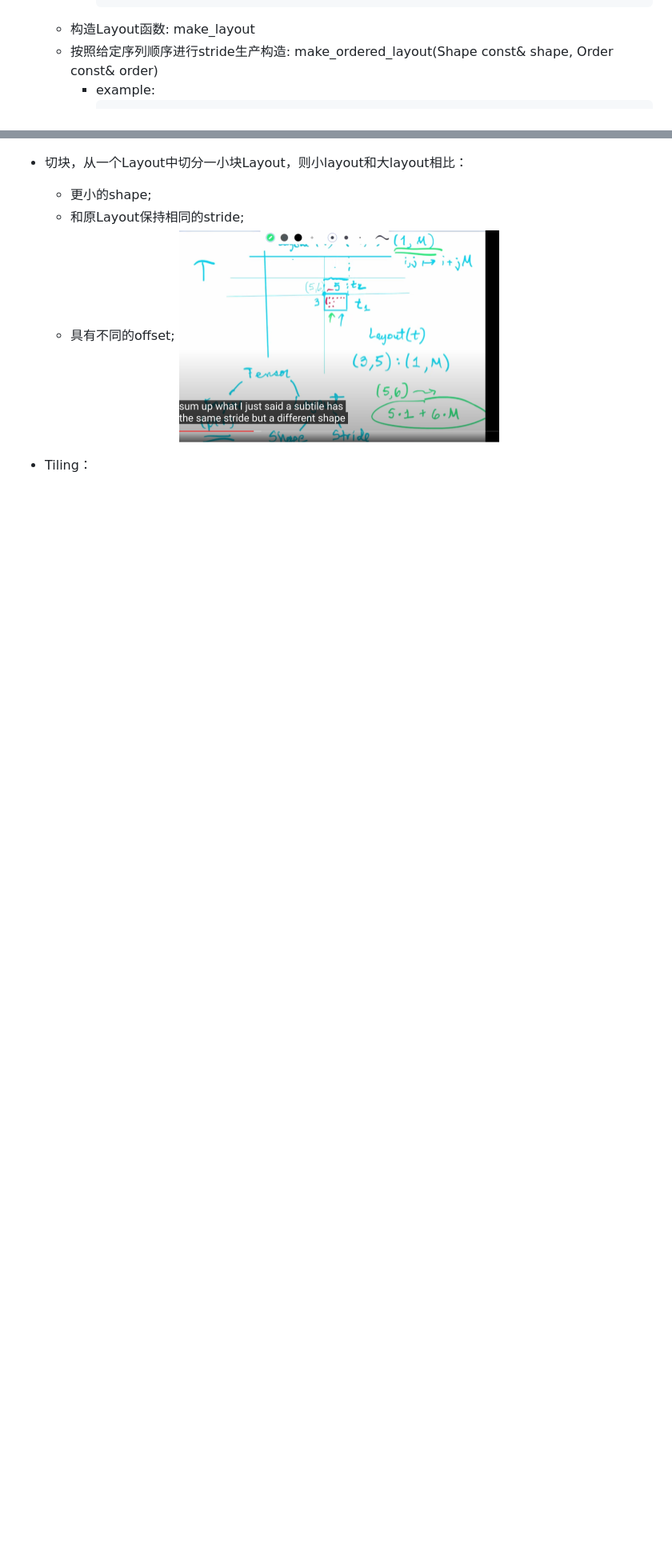
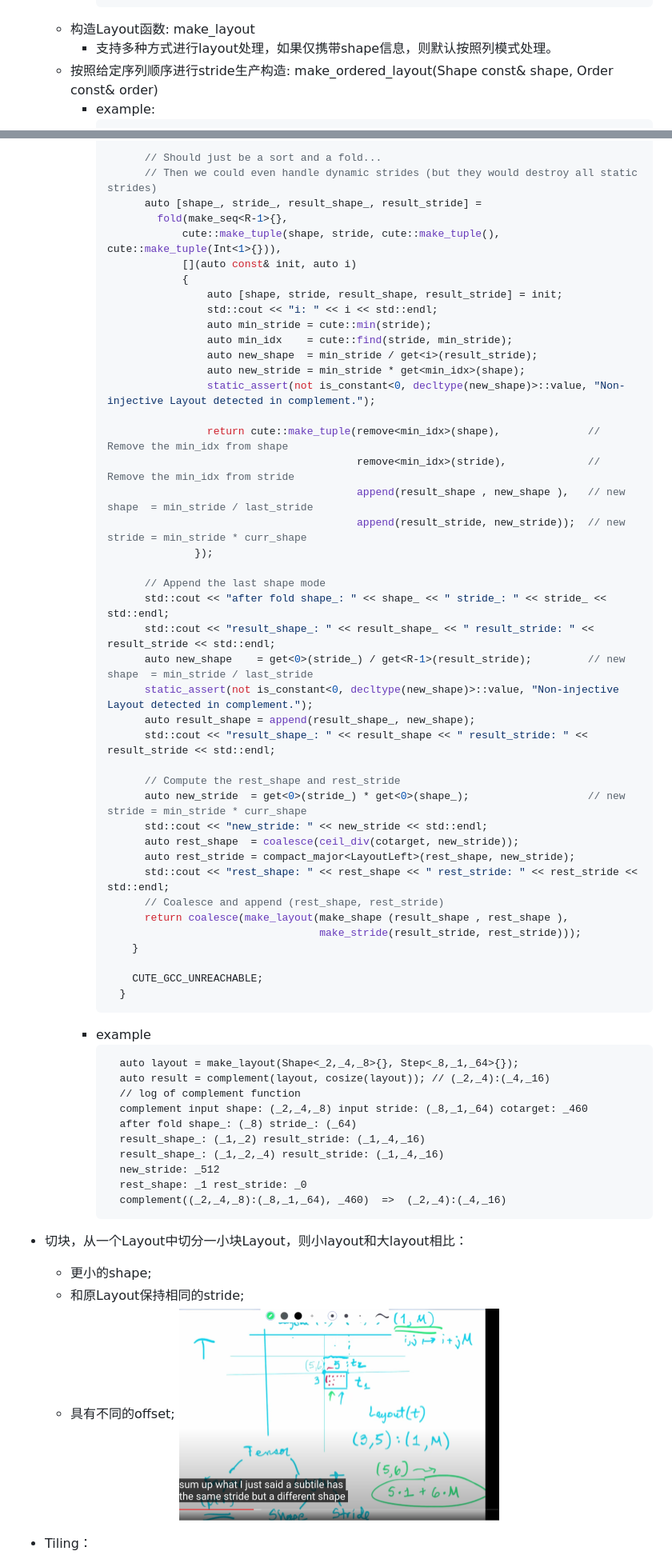
Before and after one commit to Shan19900305/pytorch_note, a Markdown page: cutlass/basic_concept.md, 2 parts joined by grey strips. Shown at 80% size. GitHub-like rendering; blank space fills up the shorter version.

Commit message:
add complement

````diff
--- a/cutlass/basic_concept.md
+++ b/cutlass/basic_concept.md
@@ -242,6 +242,7 @@
           }
         ```
     - 构造Layout函数: make_layout
+      - 支持多种方式进行layout处理，如果仅携带shape信息，则默认按照列模式处理。
     - 按照给定序列顺序进行stride生产构造: make_ordered_layout(Shape const& shape, Order const& order)
       - example:
         ```Plain text
@@ -316,4 +336,60 @@
 
+              // Should just be a sort and a fold...
+              // Then we could even handle dynamic strides (but they would destroy all static strides)
+              auto [shape_, stride_, result_shape_, result_stride] =
+                fold(make_seq<R-1>{},
+                    cute::make_tuple(shape, stride, cute::make_tuple(), cute::make_tuple(Int<1>{})),
+                    [](auto const& init, auto i)
+                    {
+                        auto [shape, stride, result_shape, result_stride] = init;
+                        std::cout << "i: " << i << std::endl;
+                        auto min_stride = cute::min(stride);
+                        auto min_idx    = cute::find(stride, min_stride);
+                        auto new_shape  = min_stride / get<i>(result_stride);
+                        auto new_stride = min_stride * get<min_idx>(shape);
+                        static_assert(not is_constant<0, decltype(new_shape)>::value, "Non-injective Layout detected in complement.");
+
+                        return cute::make_tuple(remove<min_idx>(shape),              // Remove the min_idx from shape
+                                                remove<min_idx>(stride),             // Remove the min_idx from stride
+                                                append(result_shape , new_shape ),   // new shape  = min_stride / last_stride
+                                                append(result_stride, new_stride));  // new stride = min_stride * curr_shape
+                      });
+
+              // Append the last shape mode
+              std::cout << "after fold shape_: " << shape_ << " stride_: " << stride_ << std::endl;
+              std::cout << "result_shape_: " << result_shape_ << " result_stride: " << result_stride << std::endl;
+              auto new_shape    = get<0>(stride_) / get<R-1>(result_stride);         // new shape  = min_stride / last_stride
+              static_assert(not is_constant<0, decltype(new_shape)>::value, "Non-injective Layout detected in complement.");
+              auto result_shape = append(result_shape_, new_shape);
+              std::cout << "result_shape_: " << result_shape << " result_stride: " << result_stride << std::endl;
+
+              // Compute the rest_shape and rest_stride
+              auto new_stride  = get<0>(stride_) * get<0>(shape_);                   // new stride = min_stride * curr_shape
+              std::cout << "new_stride: " << new_stride << std::endl;
+              auto rest_shape  = coalesce(ceil_div(cotarget, new_stride));
+              auto rest_stride = compact_major<LayoutLeft>(rest_shape, new_stride);
+              std::cout << "rest_shape: " << rest_shape << " rest_stride: " << rest_stride << std::endl;
+              // Coalesce and append (rest_shape, rest_stride)
+              return coalesce(make_layout(make_shape (result_shape , rest_shape ),
+                                          make_stride(result_stride, rest_stride)));
+            }
+
+            CUTE_GCC_UNREACHABLE;
+          }
+        ```
+      - example
+        ```plain text
+          auto layout = make_layout(Shape<_2,_4,_8>{}, Step<_8,_1,_64>{});
+          auto result = complement(layout, cosize(layout)); // (_2,_4):(_4,_16)
+          // log of complement function
+          complement input shape: (_2,_4,_8) input stride: (_8,_1,_64) cotarget: _460
+          after fold shape_: (_8) stride_: (_64)
+          result_shape_: (_1,_2) result_stride: (_1,_4,_16)
+          result_shape_: (_1,_2,_4) result_stride: (_1,_4,_16)
+          new_stride: _512
+          rest_shape: _1 rest_stride: _0
+          complement((_2,_4,_8):(_8,_1,_64), _460)  =>  (_2,_4):(_4,_16)
+        ```
 
   - 切块，从一个Layout中切分一小块Layout，则小layout和大layout相比：
     - 更小的shape;
````
Also changed, not shown: other parts of cutlass/basic_concept.md (+25 -6 lines), cutlass/Tuple.md (+7 -0 lines).
